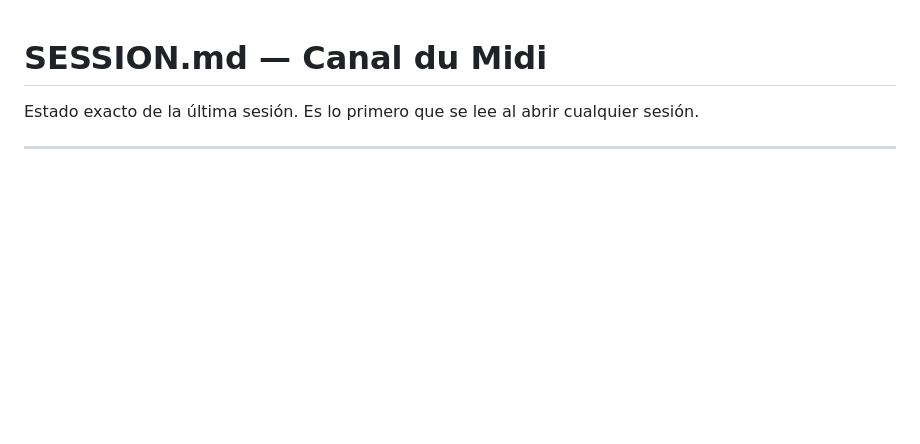
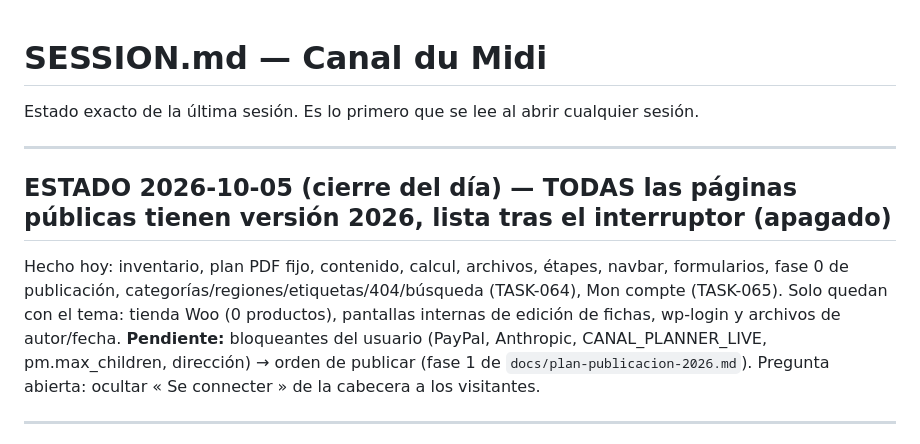
Before and after one commit to Onavarro-francedit/canal_du_midi_new_version, a Markdown page: docs/SESSION.md, the part around the change. Rendered like a GitHub page; blank space fills up the shorter version.

Commit message:
docs: estado — todas las páginas públicas con versión 2026; estadísticas por ficha se quedan como están
Co-Authored-By: Claude Opus 5.5 (1M context) <noreply@anthropic.com>

```diff
--- a/docs/SESSION.md
+++ b/docs/SESSION.md
@@ -2,6 +2,16 @@
 
 Estado exacto de la última sesión. Es lo primero que se lee al abrir cualquier
 sesión.
+
+---
+
+## ESTADO 2026-10-05 (cierre del día) — TODAS las páginas públicas tienen versión 2026, lista tras el interruptor (apagado)
+
+Hecho hoy: inventario, plan PDF fijo, contenido, calcul, archivos, étapes, navbar, formularios, fase 0 de publicación,
+categorías/regiones/etiquetas/404/búsqueda (TASK-064), Mon compte (TASK-065). Solo quedan con el tema: tienda Woo (0 productos),
+pantallas internas de edición de fichas, wp-login y archivos de autor/fecha.
+**Pendiente:** bloqueantes del usuario (PayPal, Anthropic, CANAL_PLANNER_LIVE, pm.max_children, dirección) → orden de publicar
+(fase 1 de `docs/plan-publicacion-2026.md`). Pregunta abierta: ocultar « Se connecter » de la cabecera a los visitantes.
 
 ---
 
```
Also changed, not shown: docs/TASKS.md (+3 -0 lines).
